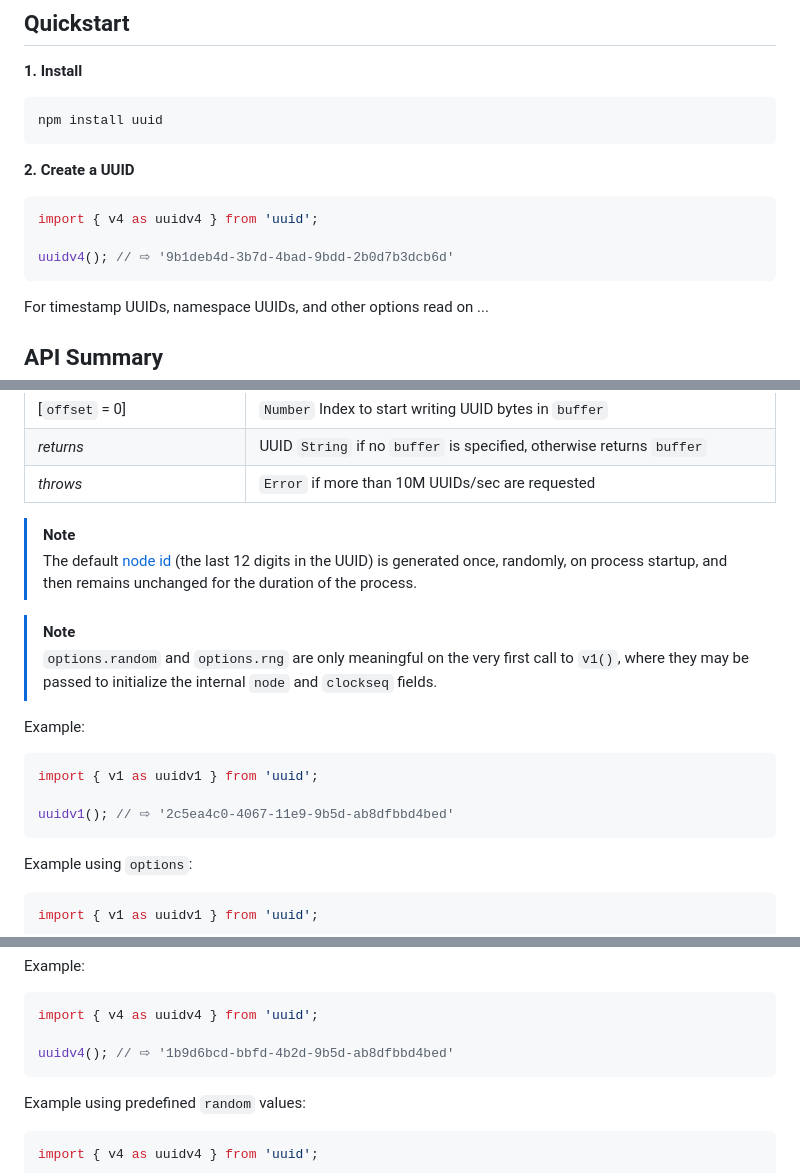
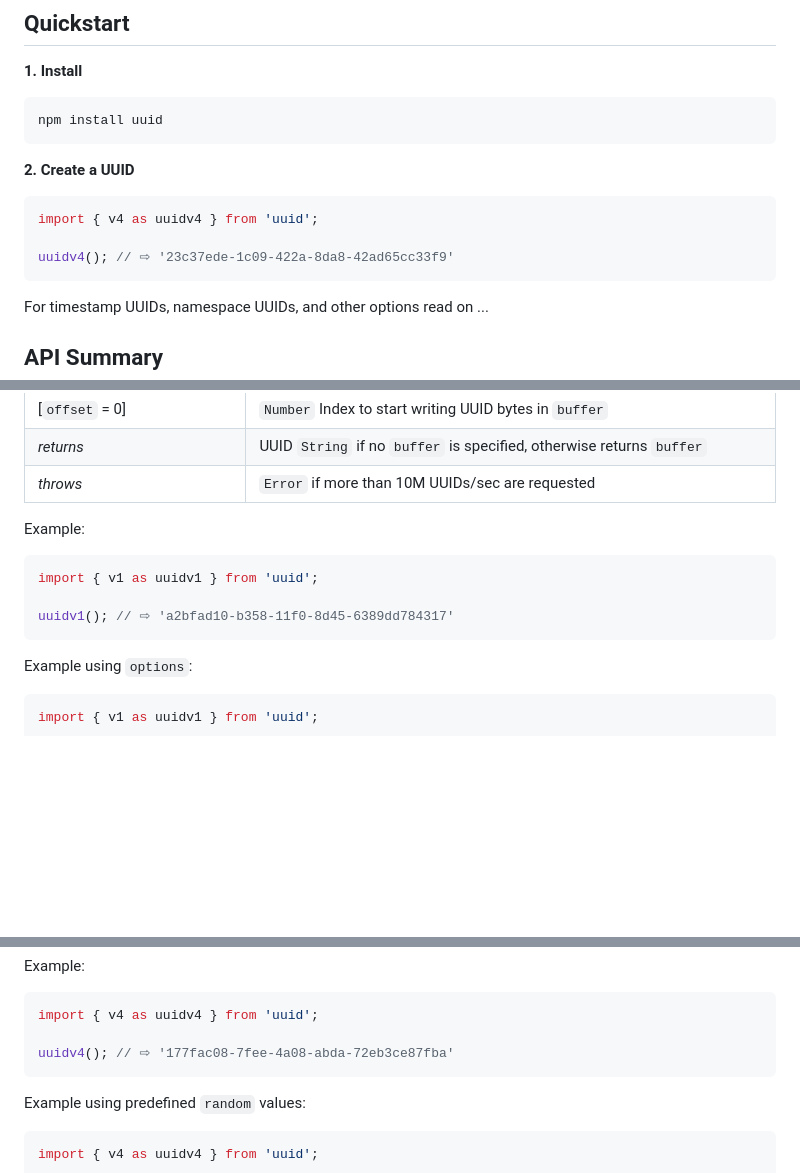
Before and after one commit to uuidjs/uuid, a Markdown page: README.md, 3 parts joined by grey strips. Drawn GitHub-style; blank space fills up the shorter version.

Commit message:
docs: remove obsolete v1 option notes (#915)

````diff
--- a/README.md
+++ b/README.md
@@ -34,7 +34,7 @@ npm install uuid
 ```javascript
 import { v4 as uuidv4 } from 'uuid';
 
-uuidv4(); // ⇨ '9b1deb4d-3b7d-4bad-9bdd-2b0d7b3dcb6d'
+uuidv4(); // ⇨ '23c37ede-1c09-422a-8da8-42ad65cc33f9'
 ```
 
 For timestamp UUIDs, namespace UUIDs, and other options read on ...
@@ -174,20 +174,12 @@ Create an RFC version 1 (timestamp) UUID
 | _returns_ | UUID `String` if no `buffer` is specified, otherwise returns `buffer` |
 | _throws_ | `Error` if more than 10M UUIDs/sec are requested |
 
-<!-- prettier-ignore -->
-> [!NOTE]
-> The default [node id](https://datatracker.ietf.org/doc/html/rfc9562#section-5.1) (the last 12 digits in the UUID) is generated once, randomly, on process startup, and then remains unchanged for the duration of the process.
-
-<!-- prettier-ignore -->
-> [!NOTE]
-> `options.random` and `options.rng` are only meaningful on the very first call to `v1()`, where they may be passed to initialize the internal `node` and `clockseq` fields.
-
 Example:
 
 ```javascript
 import { v1 as uuidv1 } from 'uuid';
 
-uuidv1(); // ⇨ '2c5ea4c0-4067-11e9-9b5d-ab8dfbbd4bed'
+uuidv1(); // ⇨ 'a2bfad10-b358-11f0-8d45-6389dd784317'
 ```
 
 Example using `options`:
@@ -242,7 +234,7 @@ Example:
 ```javascript
 import { v4 as uuidv4 } from 'uuid';
 
-uuidv4(); // ⇨ '1b9d6bcd-bbfd-4b2d-9b5d-ab8dfbbd4bed'
+uuidv4(); // ⇨ '177fac08-7fee-4a08-abda-72eb3ce87fba'
 ```
 
 Example using predefined `random` values:
````
Also changed, not shown: other parts of README.md (+2 -2 lines), README_js.md (+0 -8 lines).
